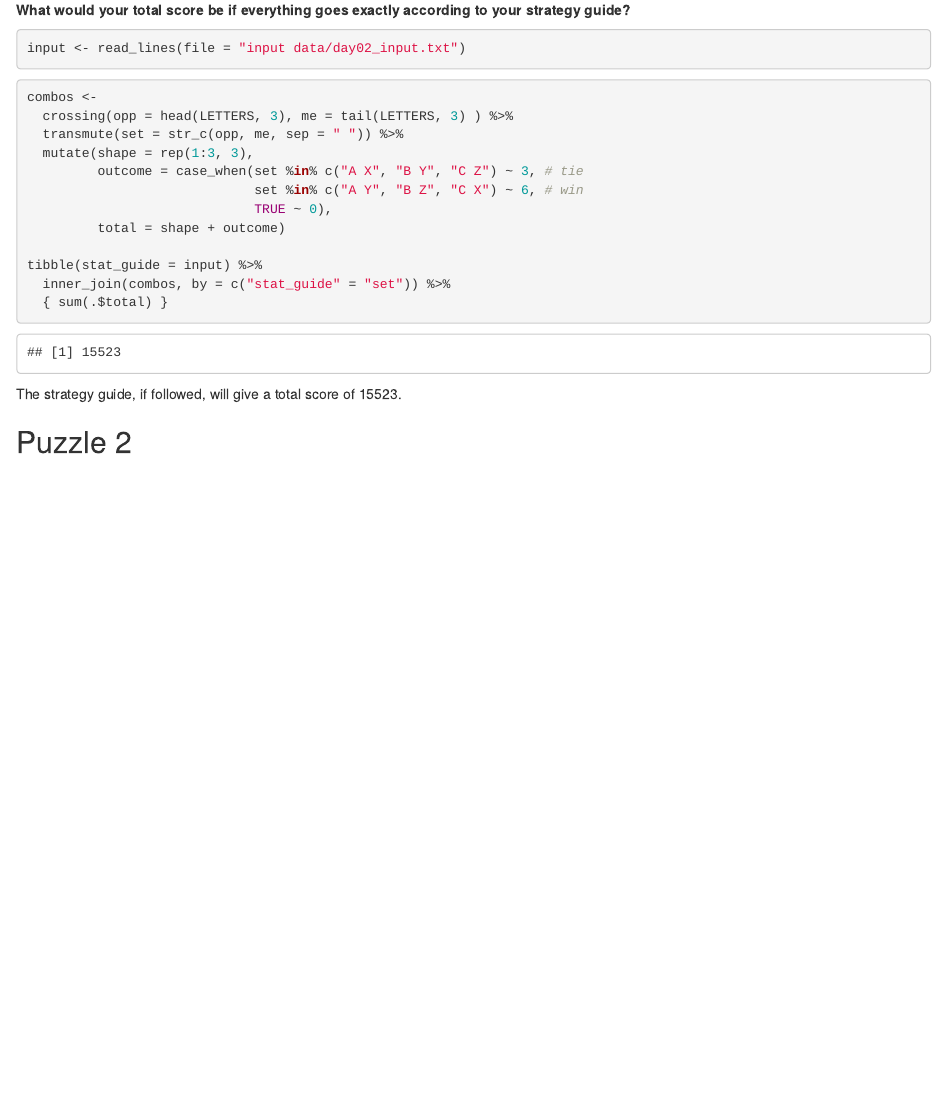
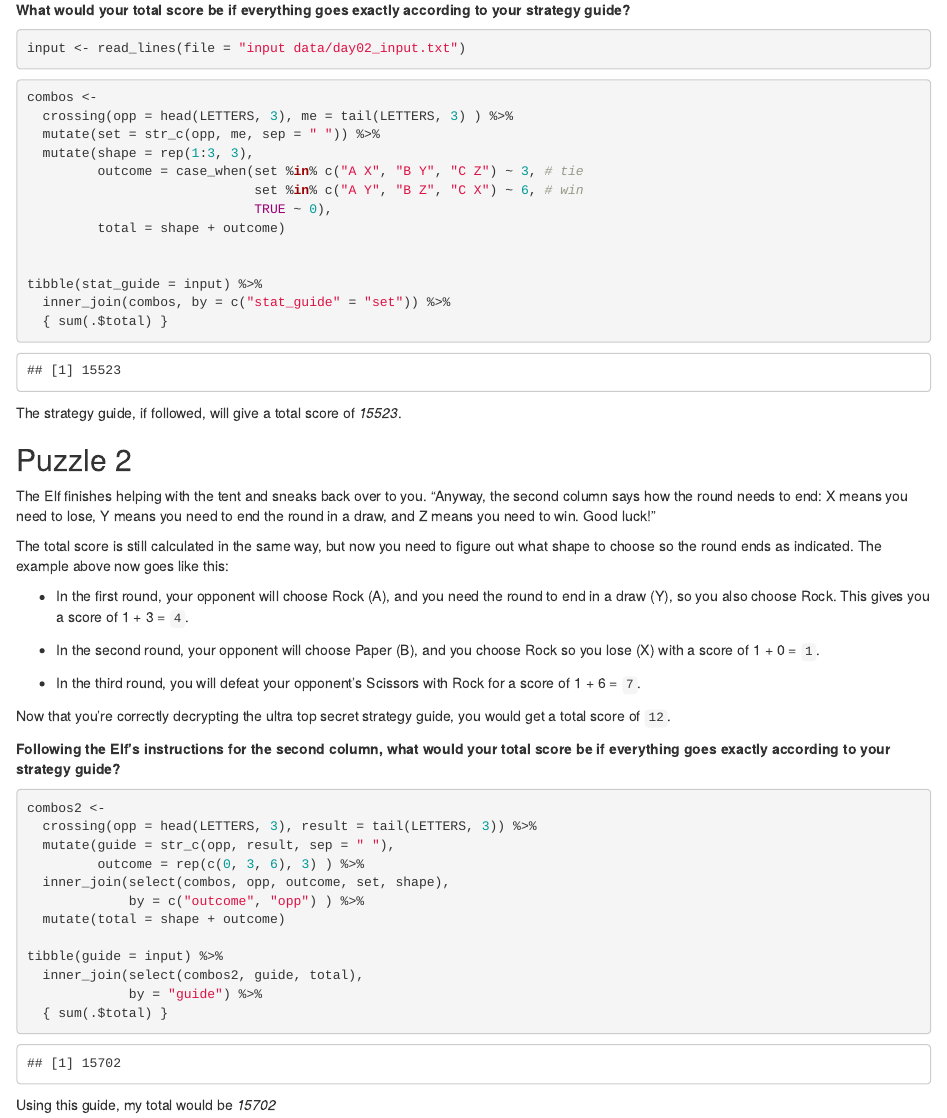
Before and after one commit to kgreufe/advent_of_code_2022, an R Markdown document (Day02_Rock_Paper_Scissors.Rmd): the page in a window 1100 px wide, from 800 px down. Rendered offline with R 4.5, knitr and Pandoc, with nearby package versions.

Commit message:
complete day02 puzzle2

````diff
--- a/Day02_Rock_Paper_Scissors.Rmd
+++ b/Day02_Rock_Paper_Scissors.Rmd
@@ -58,12 +58,13 @@ input <- read_lines(file = "input data/day02_input.txt")
 ```{r puzzle1}
 combos <-
   crossing(opp = head(LETTERS, 3), me = tail(LETTERS, 3) ) %>%
-  transmute(set = str_c(opp, me, sep = " ")) %>%
+  mutate(set = str_c(opp, me, sep = " ")) %>%
   mutate(shape = rep(1:3, 3),
          outcome = case_when(set %in% c("A X", "B Y", "C Z") ~ 3, # tie
                              set %in% c("A Y", "B Z", "C X") ~ 6, # win
                              TRUE ~ 0),
          total = shape + outcome)
+
 
 tibble(stat_guide = input) %>%
   inner_join(combos, by = c("stat_guide" = "set")) %>%
@@ -71,12 +72,41 @@ tibble(stat_guide = input) %>%
 
 ```
 
-The strategy guide, if followed, will give a total score of 15523.
+The strategy guide, if followed, will give a total score of *15523*.
+
 
 
 ## Puzzle 2
 
+The Elf finishes helping with the tent and sneaks back over to you. "Anyway, the second column says how the round needs to end: X means you need to lose, Y means you need to end the round in a draw, and Z means you need to win. Good luck!"
+
+The total score is still calculated in the same way, but now you need to figure out what shape to choose so the round ends as indicated. The example above now goes like this:
+
+- In the first round, your opponent will choose Rock (A), and you need the round to end in a draw (Y), so you also choose Rock. This gives you a score of 1 + 3 = `4`.
+
+- In the second round, your opponent will choose Paper (B), and you choose Rock so you lose (X) with a score of 1 + 0 = `1`.
+
+- In the third round, you will defeat your opponent's Scissors with Rock for a score of 1 + 6 = `7`.
+
+Now that you're correctly decrypting the ultra top secret strategy guide, you would get a total score of `12`.
+
+**Following the Elf's instructions for the second column, what would your total score be if everything goes exactly according to your strategy guide?**
 
 
 ```{r puzzle2}
+combos2 <-
+  crossing(opp = head(LETTERS, 3), result = tail(LETTERS, 3)) %>%
+  mutate(guide = str_c(opp, result, sep = " "),
+         outcome = rep(c(0, 3, 6), 3) ) %>%
+  inner_join(select(combos, opp, outcome, set, shape),
+             by = c("outcome", "opp") ) %>%
+  mutate(total = shape + outcome)
+
+tibble(guide = input) %>%
+  inner_join(select(combos2, guide, total),
+             by = "guide") %>%
+  { sum(.$total) }
 ```
+
+
+Using this guide, my total would be *15702*
````
